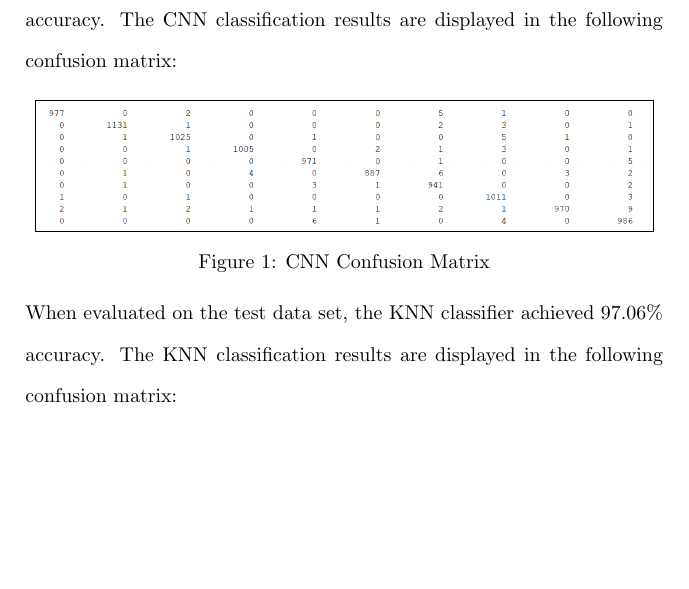
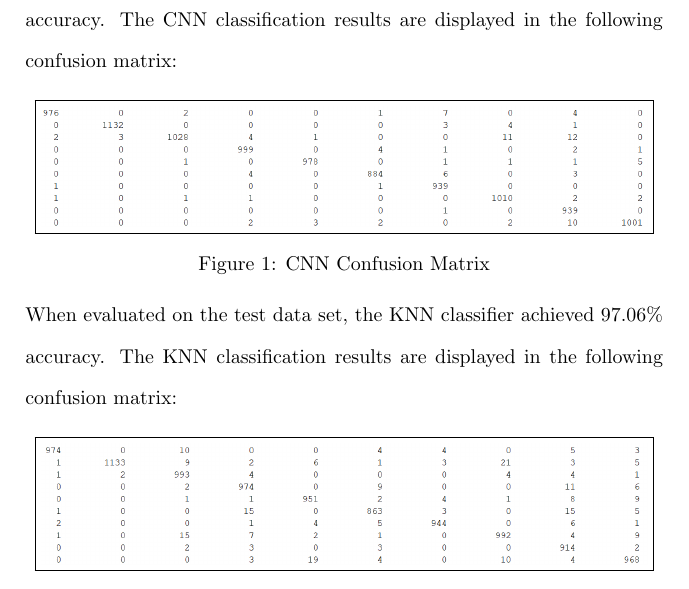
Before and after one commit to osowatzke/ECE_523_HW, a LaTeX problem sheet (5/Homework5_Sowatzke.tex): part of page 4 of 5, cut so that both start at the same text, the shorter picture padded with empty space. Compiled offline with pdfLaTeX.

```diff
--- a/5/Homework5_Sowatzke.tex
+++ b/5/Homework5_Sowatzke.tex
@@ -138,7 +138,7 @@
 
 		\pagebreak
 
-		When evaluated on the test data set, the CNN classifier achieved 99.04\% accuracy. The CNN classification results are displayed in the following confusion matrix:
+		When evaluated on the test data set, the CNN classifier achieved 98.86\% accuracy. The CNN classification results are displayed in the following confusion matrix:
 
 		\begin{figure}[H]
 			\centerline{\fbox{\includegraphics[width=0.95\textwidth]{cnn_confusion_matrix.png}}}
```
Also changed, not shown: 5/cnn_confusion_matrix.png, 1 other file.
